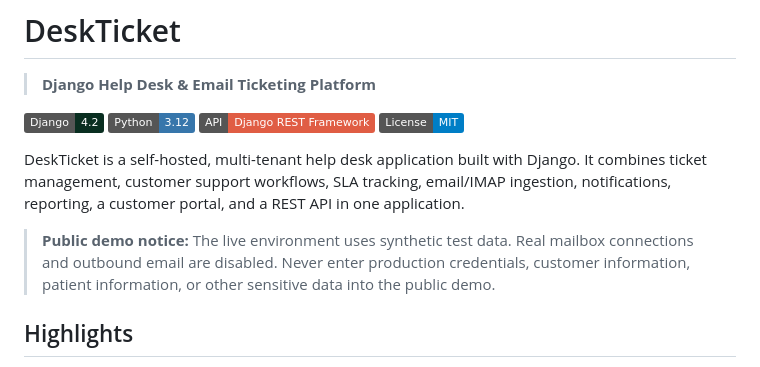
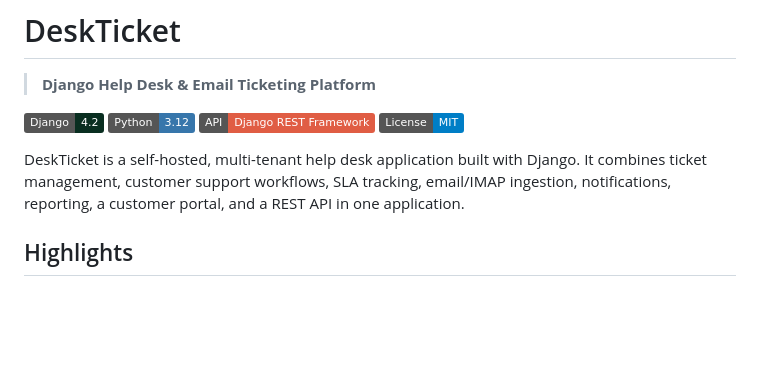
Before and after one commit to ManeeshNandan/deskticket, a Markdown page: README.md, the part around the change. Rendered like a GitHub page; badges without logos; blank space fills up the shorter version.

Commit message:
Update README to remove demo notice
Removed public demo notice from README.

```diff
--- a/README.md
+++ b/README.md
@@ -9,9 +9,6 @@
 
 DeskTicket is a self-hosted, multi-tenant help desk application built with Django. It combines ticket management, customer support workflows, SLA tracking, email/IMAP ingestion, notifications, reporting, a customer portal, and a REST API in one application.
 
-
-
-> **Public demo notice:** The live environment uses synthetic test data. Real mailbox connections and outbound email are disabled. Never enter production credentials, customer information, patient information, or other sensitive data into the public demo.
 
 ## Highlights
 
```
